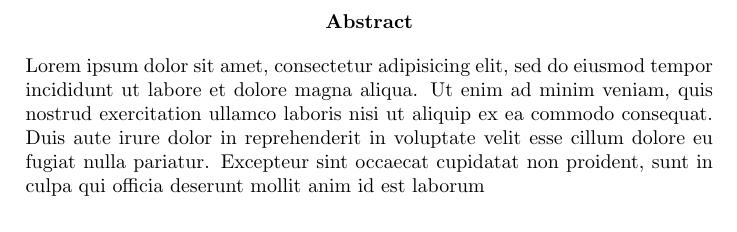
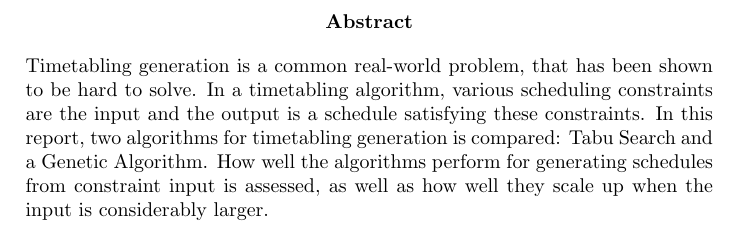
Before and after one commit to hugoflug/schedule, a LaTeX paper (latex/report.tex): part of page 2 of 16, cut so that both start at the same text. Compiled offline with pdfLaTeX.

Commit message:
added abstract (minus conclusions summary)

```diff
--- a/latex/report.tex
+++ b/latex/report.tex
@@ -29,7 +29,8 @@ Simon Forssell, sifo@kth.se \\
 \maketitle
 
 \begin{abstract}
-Lorem ipsum dolor sit amet, consectetur adipisicing elit, sed do eiusmod tempor incididunt ut labore et dolore magna aliqua. Ut enim ad minim veniam, quis nostrud exercitation ullamco laboris nisi ut aliquip ex ea commodo consequat. Duis aute irure dolor in reprehenderit in voluptate velit esse cillum dolore eu fugiat nulla pariatur. Excepteur sint occaecat cupidatat non proident, sunt in culpa qui officia deserunt mollit anim id est laborum
+Timetabling generation is a common real-world problem, that has been shown to be hard to solve. In a timetabling algorithm, various scheduling constraints are the input and the output is a schedule satisfying these constraints.
+In this report, two algorithms for timetabling generation is compared: Tabu Search and a Genetic Algorithm. How well the algorithms perform for generating schedules from constraint input is assessed, as well as how well they scale up when the input is considerably larger.
 \end{abstract}
 
 \tableofcontents{}
```
